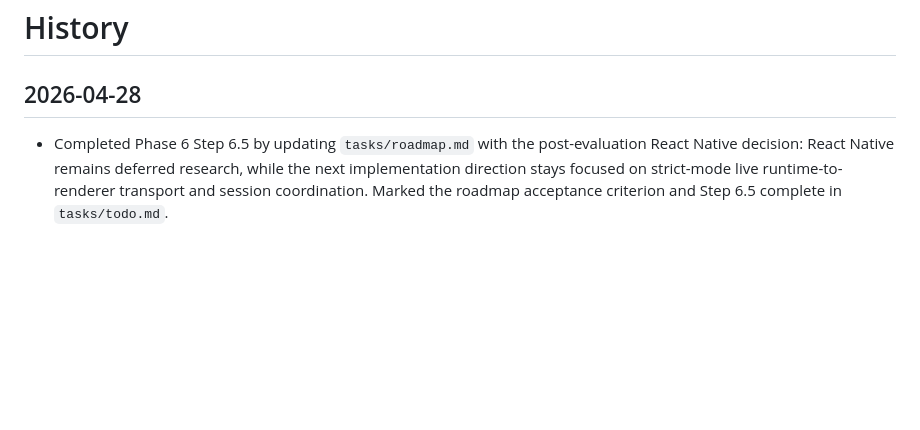
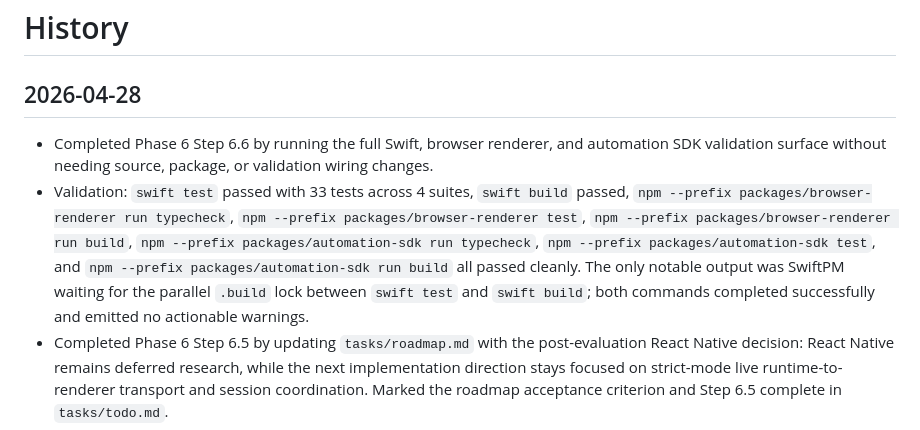
Before and after one commit to GeorgeQLe/iphone-emulator, a Markdown page: tasks/history.md, the part around the change. Rendered like a GitHub page; blank space fills up the shorter version.

Commit message:
chore(tasks): record phase 6 validation

```diff
--- a/tasks/history.md
+++ b/tasks/history.md
@@ -2,6 +2,8 @@
 
 ## 2026-04-28
 
+- Completed Phase 6 Step 6.6 by running the full Swift, browser renderer, and automation SDK validation surface without needing source, package, or validation wiring changes.
+- Validation: `swift test` passed with 33 tests across 4 suites, `swift build` passed, `npm --prefix packages/browser-renderer run typecheck`, `npm --prefix packages/browser-renderer test`, `npm --prefix packages/browser-renderer run build`, `npm --prefix packages/automation-sdk run typecheck`, `npm --prefix packages/automation-sdk test`, and `npm --prefix packages/automation-sdk run build` all passed cleanly. The only notable output was SwiftPM waiting for the parallel `.build` lock between `swift test` and `swift build`; both commands completed successfully and emitted no actionable warnings.
 - Completed Phase 6 Step 6.5 by updating `tasks/roadmap.md` with the post-evaluation React Native decision: React Native remains deferred research, while the next implementation direction stays focused on strict-mode live runtime-to-renderer transport and session coordination. Marked the roadmap acceptance criterion and Step 6.5 complete in `tasks/todo.md`.
 - Validation: inspected the docs/task diff only; no source, package, example, or public README content changed.
 - Completed Phase 6 Step 6.4 by adding `docs/react-native-feasibility.md`, which evaluates React Native against the stabilized runtime, renderer, automation SDK, artifact, network, and device contracts. The decision keeps React Native deferred as a later research/adapter lane until strict-mode live transport and session coordination are stable.
```
Also changed, not shown: tasks/todo.md (+1 -1 lines).
